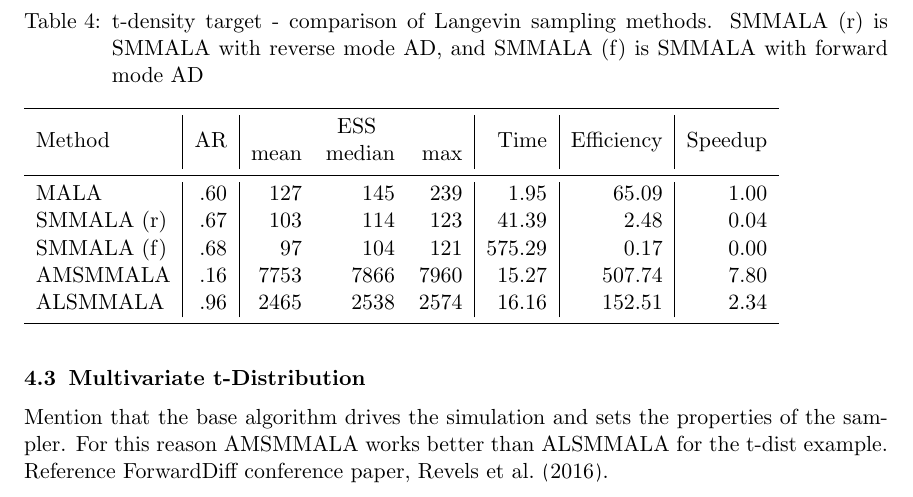
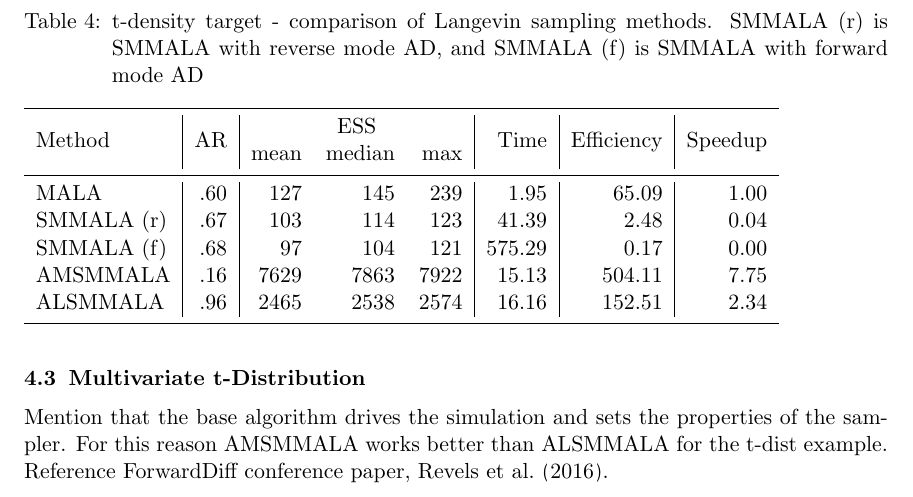
Before and after one commit to eford/pap_for__man, a LaTeX paper (papamarkou2016.tex): part of page 23 of 28, cut so that both start at the same text. Compiled offline with pdfLaTeX.

Commit message:
Back on track, reran all AMSMMALA examples

```diff
--- a/papamarkou2016.tex
+++ b/papamarkou2016.tex
@@ -1240,7 +1240,7 @@ better than ALSMMALA for the t-dist example. Reference ForwardDiff conference pa
 		MALA & .60 & 127 & 145 & 239 & 1.95 & 65.09 & 1.00 \\
 		SMMALA (r) & .67 & 103 & 114 & 123 & 41.39 & 2.48 & 0.04 \\
 		SMMALA (f) & .68 & 97 & 104 & 121 & 575.29 & 0.17 & 0.00 \\
-		AMSMMALA & .16 & 7753 & 7866 & 7960 & 15.27 & 507.74 & 7.80 \\
+		AMSMMALA & .16 & 7629 & 7863 & 7922 & 15.13 & 504.11 & 7.75 \\
 		ALSMMALA & .96 & 2465 & 2538 & 2574 & 16.16 & 152.51 & 2.34 \\
 		\noalign{\smallskip}\hline
 	\end{tabular}
```
